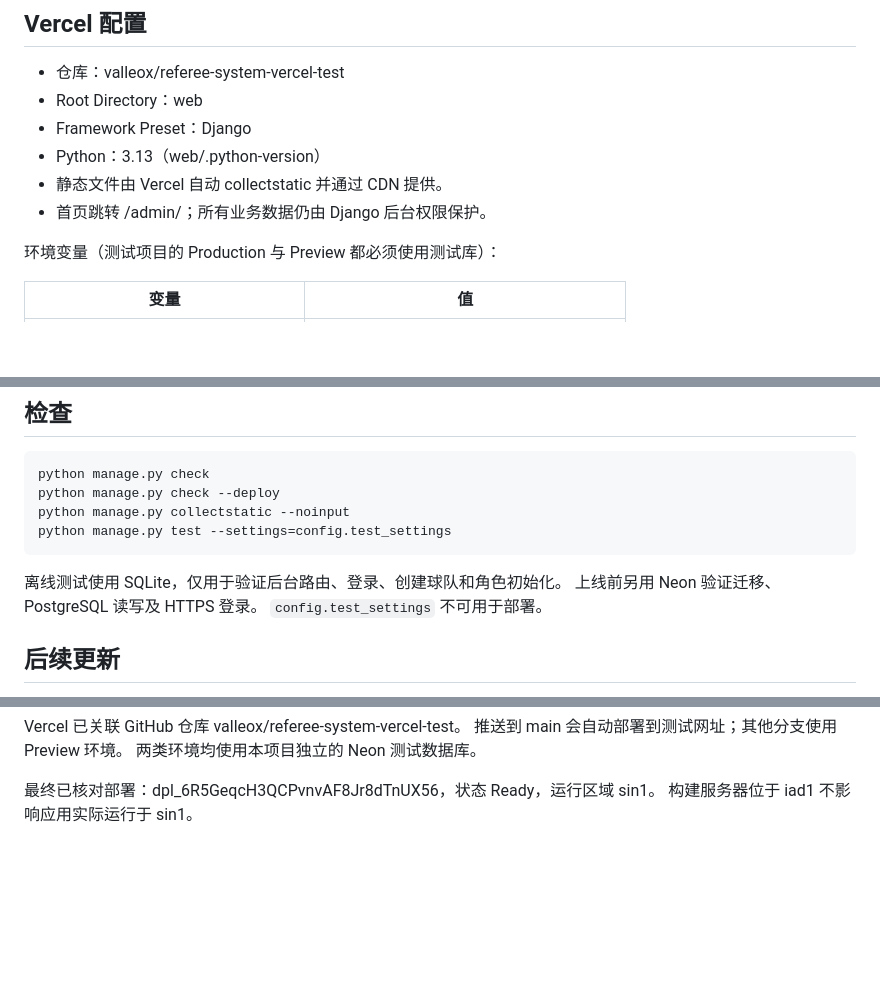
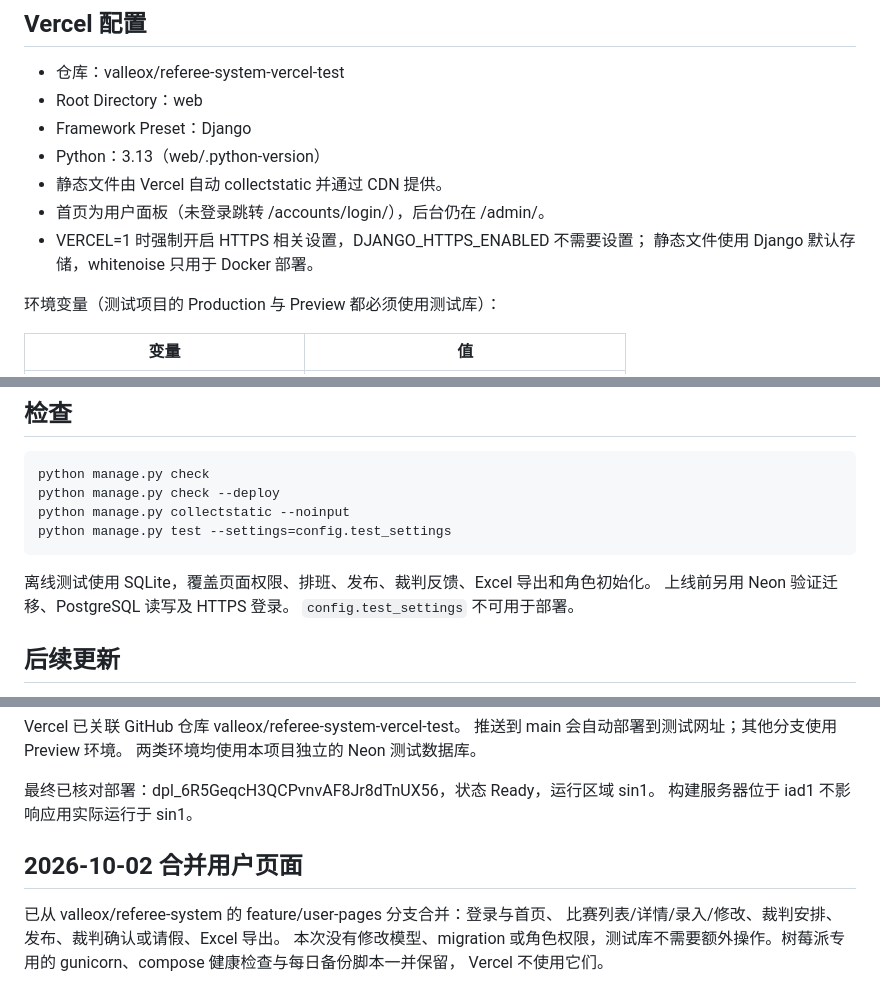
Before and after one commit to valleox/hustfootball, a Markdown page: docs/VERCEL_NEON.md, 3 parts joined by grey strips. GitHub-like rendering; blank space fills up the shorter version.

Commit message:
docs: document merged user pages for Vercel test copy
Co-Authored-By: Claude <noreply@anthropic.com>

````diff
--- a/docs/VERCEL_NEON.md
+++ b/docs/VERCEL_NEON.md
@@ -10,7 +10,9 @@
 - Framework Preset：Django
 - Python：3.13（web/.python-version）
 - 静态文件由 Vercel 自动 collectstatic 并通过 CDN 提供。
-- 首页跳转 /admin/；所有业务数据仍由 Django 后台权限保护。
+- 首页为用户面板（未登录跳转 /accounts/login/），后台仍在 /admin/。
+- VERCEL=1 时强制开启 HTTPS 相关设置，DJANGO_HTTPS_ENABLED 不需要设置；
+  静态文件使用 Django 默认存储，whitenoise 只用于 Docker 部署。
 
 环境变量（测试项目的 Production 与 Preview 都必须使用测试库）：
 
@@ -49,7 +51,7 @@ python manage.py collectstatic --noinput
 python manage.py test --settings=config.test_settings
 ```
 
-离线测试使用 SQLite，仅用于验证后台路由、登录、创建球队和角色初始化。
+离线测试使用 SQLite，覆盖页面权限、排班、发布、裁判反馈、Excel 导出和角色初始化。
 上线前另用 Neon 验证迁移、PostgreSQL 读写及 HTTPS 登录。
 `config.test_settings` 不可用于部署。
 
@@ -86,3 +88,10 @@ Vercel 已关联 GitHub 仓库 valleox/referee-system-vercel-test。
 
 最终已核对部署：dpl_6R5GeqcH3QCPvnvAF8Jr8dTnUX56，状态 Ready，运行区域 sin1。
 构建服务器位于 iad1 不影响应用实际运行于 sin1。
+
+## 2026-10-02 合并用户页面
+
+已从 valleox/referee-system 的 feature/user-pages 分支合并：登录与首页、
+比赛列表/详情/录入/修改、裁判安排、发布、裁判确认或请假、Excel 导出。
+本次没有修改模型、migration 或角色权限，测试库不需要额外操作。树莓派专用的 gunicorn、compose 健康检查与每日备份脚本一并保留，
+Vercel 不使用它们。
````
